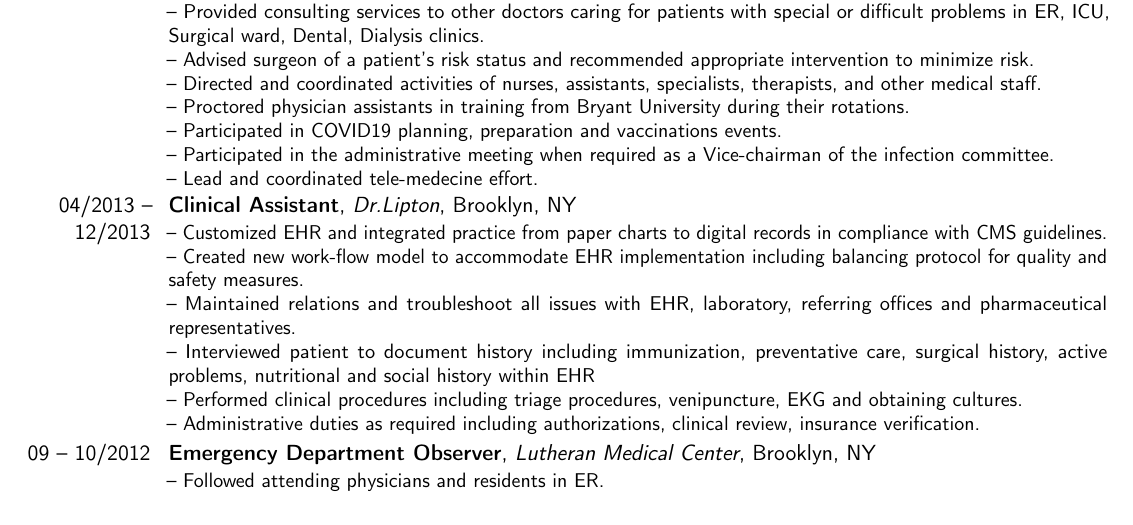
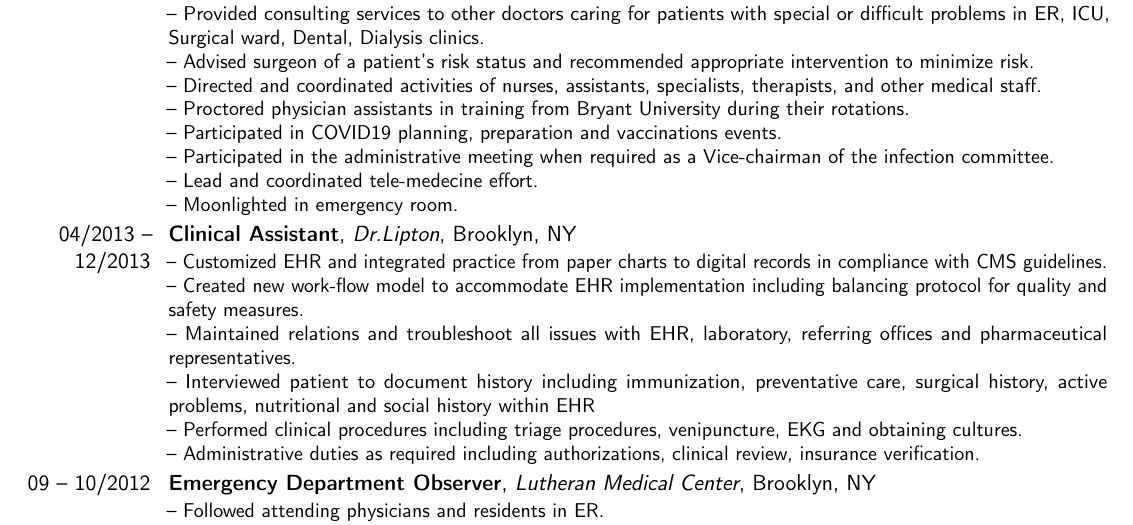
Before and after one commit to orleanski/cv, a LaTeX CV (src.tex/Orleanski_Dmitri.CV.tex, which reads src.tex/inc.Experience.tex): part of page 2 of 4, cut so that both start at the same text. Compiled offline with pdfLaTeX.

Commit message:
added ER moonlighting

```diff
--- a/src.tex/inc.Experience.tex
+++ b/src.tex/inc.Experience.tex
@@ -21,6 +21,7 @@
 \newline -- Participated in COVID19 planning, preparation and vaccinations events.
 \newline -- Participated in the administrative meeting when required as a Vice-chairman of the infection committee.
 \newline -- Lead and coordinated tele-medecine effort.
+\newline -- Moonlighted in emergency room.
 } %}}}
 
 %%{{{--| Clinical Assistant @ Lipton Cardiology
```
